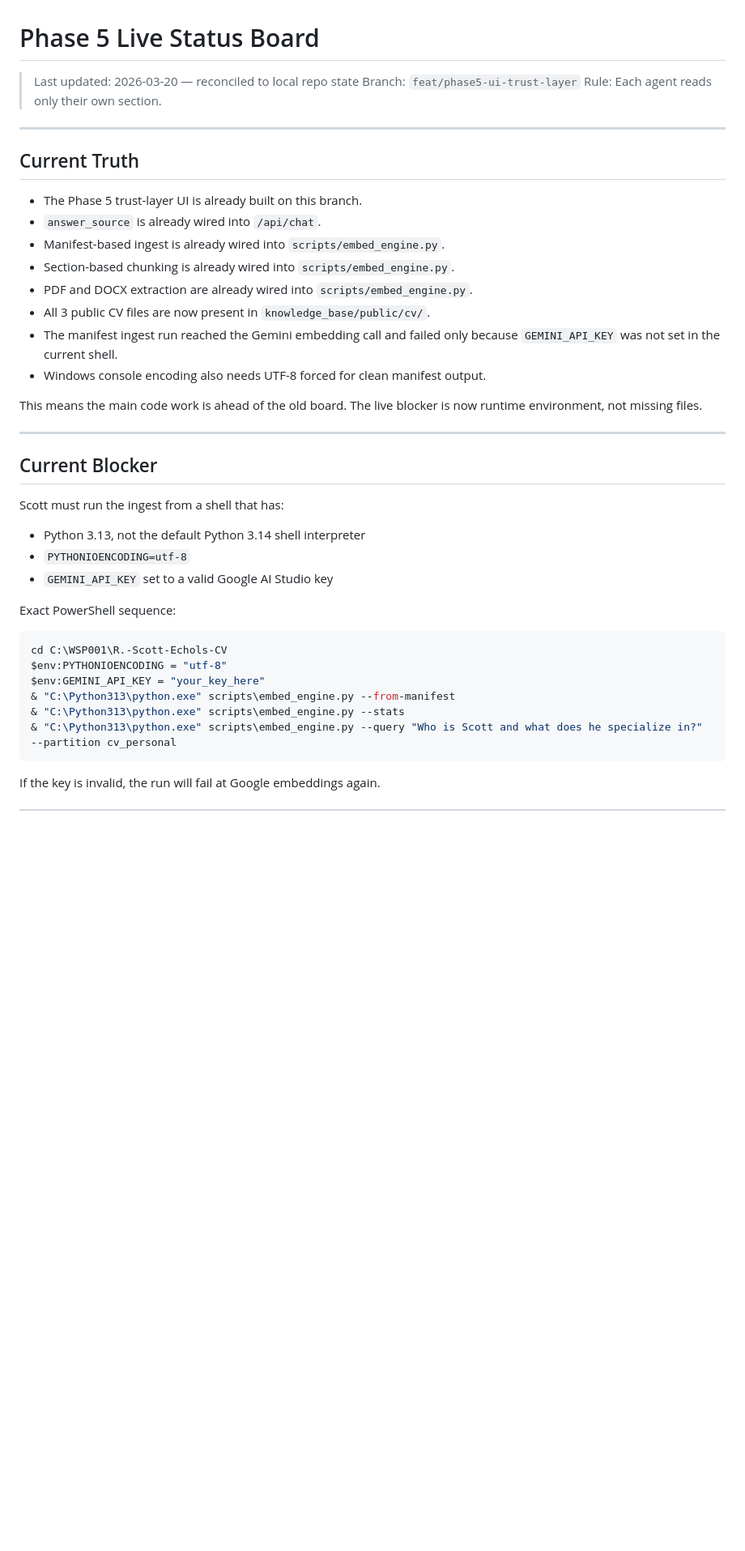
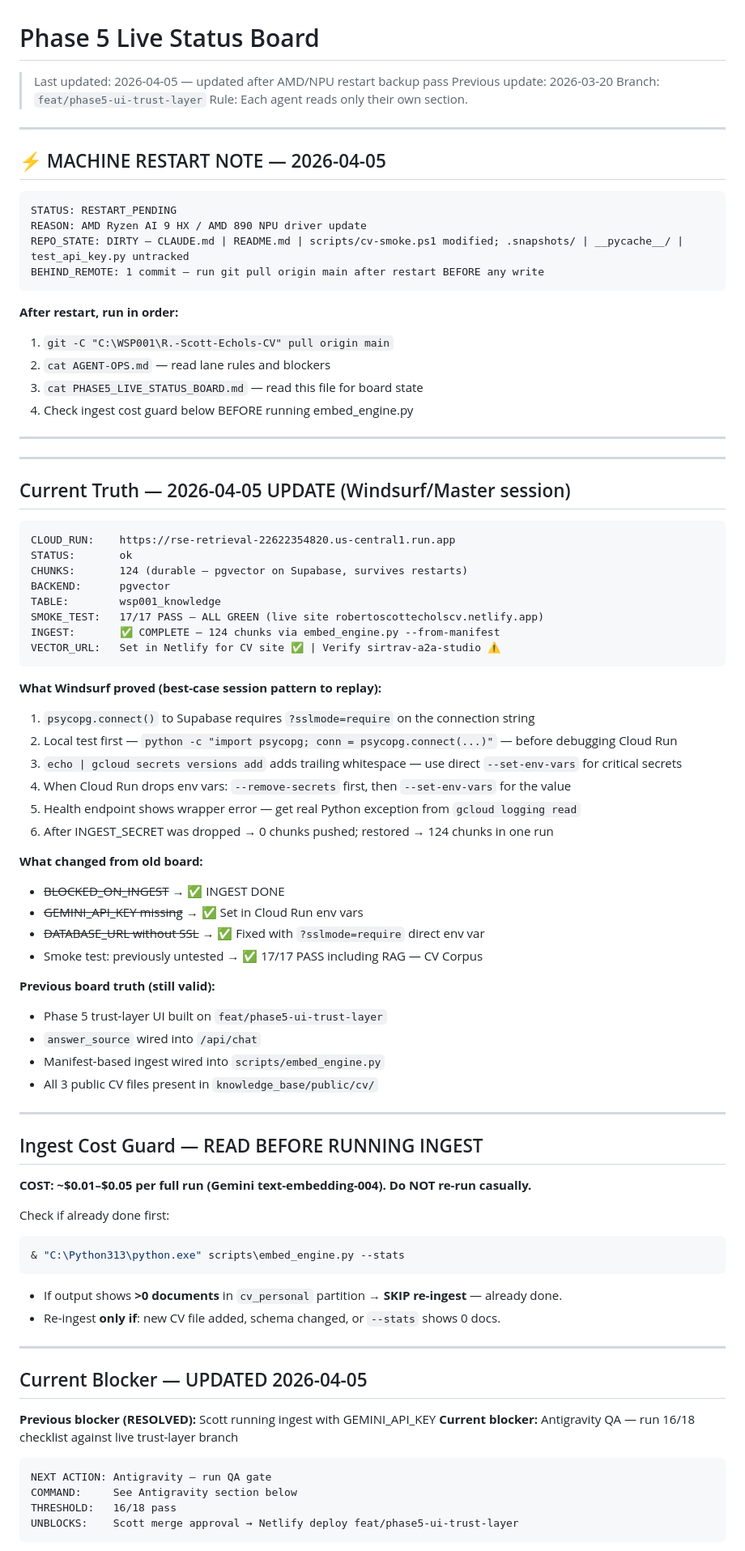
Before and after one commit to WSP001/R.-Scott-Echols-CV, a Markdown page: PHASE5_LIVE_STATUS_BOARD.md, the part around one of its changes. Shown at 81% size. Rendered like a GitHub page; blank space fills up the shorter version.

````diff
--- a/PHASE5_LIVE_STATUS_BOARD.md
+++ b/PHASE5_LIVE_STATUS_BOARD.md
@@ -1,42 +1,89 @@
 # Phase 5 Live Status Board
-> Last updated: 2026-03-20 — reconciled to local repo state
+> Last updated: 2026-04-05 — updated after AMD/NPU restart backup pass
+> Previous update: 2026-03-20
 > Branch: `feat/phase5-ui-trust-layer`
 > Rule: Each agent reads only their own section.
 
 ---
 
-## Current Truth
+## ⚡ MACHINE RESTART NOTE — 2026-04-05
 
-- The Phase 5 trust-layer UI is already built on this branch.
-- `answer_source` is already wired into `/api/chat`.
-- Manifest-based ingest is already wired into `scripts/embed_engine.py`.
-- Section-based chunking is already wired into `scripts/embed_engine.py`.
-- PDF and DOCX extraction are already wired into `scripts/embed_engine.py`.
-- All 3 public CV files are now present in `knowledge_base/public/cv/`.
-- The manifest ingest run reached the Gemini embedding call and failed only because `GEMINI_API_KEY` was not set in the current shell.
-- Windows console encoding also needs UTF-8 forced for clean manifest output.
+```
+STATUS: RESTART_PENDING
+REASON: AMD Ryzen AI 9 HX / AMD 890 NPU driver update
+REPO_STATE: DIRTY — CLAUDE.md | README.md | scripts/cv-smoke.ps1 modified; .snapshots/ | __pycache__/ | test_api_key.py untracked
+BEHIND_REMOTE: 1 commit — run git pull origin main after restart BEFORE any write
+```
 
-This means the main code work is ahead of the old board. The live blocker is now runtime environment, not missing files.
+**After restart, run in order:**
+1. `git -C "C:\WSP001\R.-Scott-Echols-CV" pull origin main`
+2. `cat AGENT-OPS.md` — read lane rules and blockers
+3. `cat PHASE5_LIVE_STATUS_BOARD.md` — read this file for board state
+4. Check ingest cost guard below BEFORE running embed_engine.py
 
 ---
 
-## Current Blocker
+---
 
-Scott must run the ingest from a shell that has:
+## Current Truth — 2026-04-05 UPDATE (Windsurf/Master session)
 
-- Python 3.13, not the default Python 3.14 shell interpreter
-- `PYTHONIOENCODING=utf-8`
-- `GEMINI_API_KEY` set to a valid Google AI Studio key
+```
+CLOUD_RUN:    https://rse-retrieval-22622354820.us-central1.run.app
+STATUS:       ok
+CHUNKS:       124 (durable — pgvector on Supabase, survives restarts)
+BACKEND:      pgvector
+TABLE:        wsp001_knowledge
+SMOKE_TEST:   17/17 PASS — ALL GREEN (live site robertoscottecholscv.netlify.app)
+INGEST:       ✅ COMPLETE — 124 chunks via embed_engine.py --from-manifest
+VECTOR_URL:   Set in Netlify for CV site ✅ | Verify sirtrav-a2a-studio ⚠️
+```
 
-Exact PowerShell sequence:
+**What Windsurf proved (best-case session pattern to replay):**
+1. `psycopg.connect()` to Supabase requires `?sslmode=require` on the connection string
+2. Local test first — `python -c "import psycopg; conn = psycopg.connect(...)"` — before debugging Cloud Run
+3. `echo | gcloud secrets versions add` adds trailing whitespace — use direct `--set-env-vars` for critical secrets
+4. When Cloud Run drops env vars: `--remove-secrets` first, then `--set-env-vars` for the value
+5. Health endpoint shows wrapper error — get real Python exception from `gcloud logging read`
+6. After INGEST_SECRET was dropped → 0 chunks pushed; restored → 124 chunks in one run
+
+**What changed from old board:**
+- ~~BLOCKED_ON_INGEST~~ → ✅ INGEST DONE
+- ~~GEMINI_API_KEY missing~~ → ✅ Set in Cloud Run env vars
+- ~~DATABASE_URL without SSL~~ → ✅ Fixed with `?sslmode=require` direct env var
+- Smoke test: previously untested → ✅ 17/17 PASS including RAG — CV Corpus
+
+**Previous board truth (still valid):**
+- Phase 5 trust-layer UI built on `feat/phase5-ui-trust-layer`
+- `answer_source` wired into `/api/chat`
+- Manifest-based ingest wired into `scripts/embed_engine.py`
+- All 3 public CV files present in `knowledge_base/public/cv/`
+
+---
+
+## Ingest Cost Guard — READ BEFORE RUNNING INGEST
+
+**COST: ~$0.01–$0.05 per full run (Gemini text-embedding-004). Do NOT re-run casually.**
+
+Check if already done first:
 
 ```powershell
-cd C:\WSP001\R.-Scott-Echols-CV
-$env:PYTHONIOENCODING = "utf-8"
-$env:GEMINI_API_KEY = "your_key_here"
-& "C:\Python313\python.exe" scripts\embed_engine.py --from-manifest
 & "C:\Python313\python.exe" scripts\embed_engine.py --stats
-& "C:\Python313\python.exe" scripts\embed_engine.py --query "Who is Scott and what does he specialize in?" --partition cv_personal
 ```
 
-If the key is invalid, the run will fail at Google embeddings again.
+- If output shows **>0 documents** in `cv_personal` partition → **SKIP re-ingest** — already done.
+- Re-ingest **only if**: new CV file added, schema changed, or `--stats` shows 0 docs.
+
+---
+
+## Current Blocker — UPDATED 2026-04-05
+
+**Previous blocker (RESOLVED):** Scott running ingest with GEMINI_API_KEY
+**Current blocker:** Antigravity QA — run 16/18 checklist against live trust-layer branch
+
+```
+NEXT ACTION: Antigravity — run QA gate
+COMMAND:     See Antigravity section below
+THRESHOLD:   16/18 pass
+UNBLOCKS:    Scott merge approval → Netlify deploy feat/phase5-ui-trust-layer
+```
+
````
Also changed, not shown: other parts of PHASE5_LIVE_STATUS_BOARD.md (+11 -4 lines), AGENT-OPS.md (added, +213 -0 lines).
